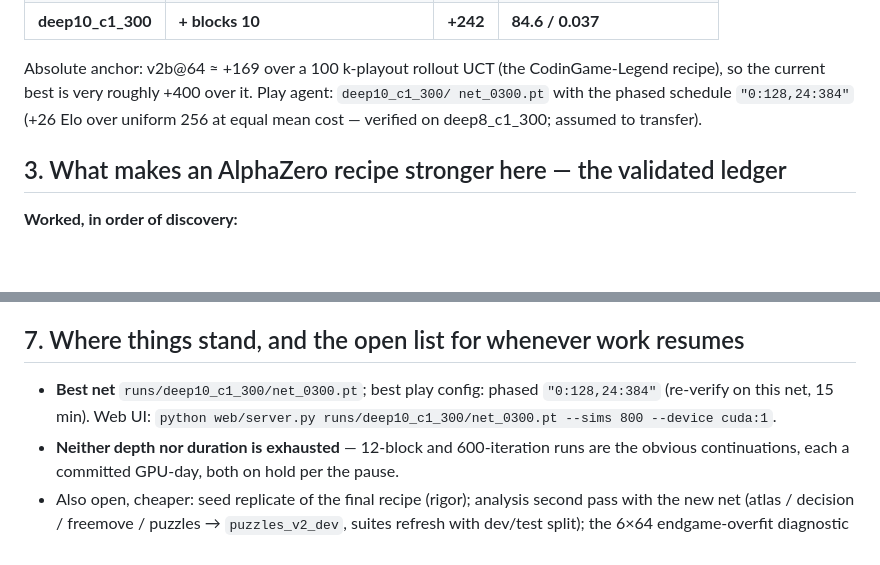
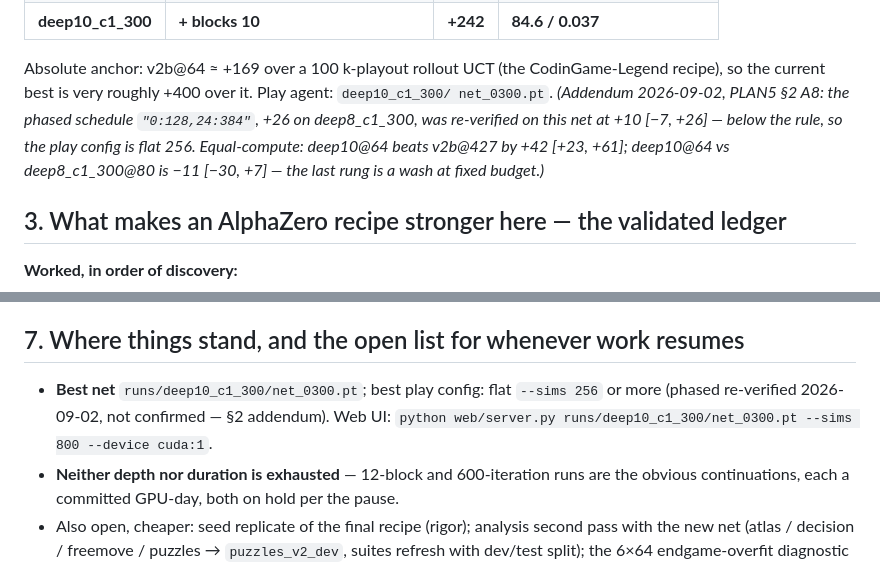
Before and after one commit to jpeponis/uttt-zero, a Markdown page: RETROSPECTIVE.md, 2 parts joined by grey strips. GitHub-like rendering; blank space fills up the shorter version.

Commit message:
RETROSPECTIVE: A8 addendum (phased schedule not confirmed on deep10; equal-compute results)
Co-Authored-By: Claude Fable 5 <noreply@anthropic.com>
Claude-Session: https://claude.ai/code/session_012ESiPAWFdH8MDxz1pevqEq

```diff
--- a/RETROSPECTIVE.md
+++ b/RETROSPECTIVE.md
@@ -33,8 +33,10 @@ called for. Sources: PLAN2–PLAN4, NOTES-v2, the three reviews, `runs/*/analysi
 
 Absolute anchor: v2b@64 ≈ +169 over a 100 k-playout rollout UCT (the CodinGame-Legend
 recipe), so the current best is very roughly +400 over it. Play agent: `deep10_c1_300/
-net_0300.pt` with the phased schedule `"0:128,24:384"` (+26 Elo over uniform 256 at equal
-mean cost — verified on deep8_c1_300; assumed to transfer).
+net_0300.pt`. *(Addendum 2026-09-02, PLAN5 §2 A8: the phased schedule `"0:128,24:384"`,
++26 on deep8_c1_300, was re-verified on this net at +10 [−7, +26] — below the rule, so
+the play config is flat 256. Equal-compute: deep10@64 beats v2b@427 by +42 [+23, +61];
+deep10@64 vs deep8_c1_300@80 is −11 [−30, +7] — the last rung is a wash at fixed budget.)*
 
 ## 3. What makes an AlphaZero recipe stronger here — the validated ledger
 
@@ -128,9 +130,9 @@ Unchanged from PLAN3 §5 except where noted:
 
 ## 7. Where things stand, and the open list for whenever work resumes
 
-- **Best net** `runs/deep10_c1_300/net_0300.pt`; best play config: phased
-  `"0:128,24:384"` (re-verify on this net, 15 min). Web UI: `python web/server.py
-  runs/deep10_c1_300/net_0300.pt --sims 800 --device cuda:1`.
+- **Best net** `runs/deep10_c1_300/net_0300.pt`; best play config: flat `--sims 256`
+  or more (phased re-verified 2026-09-02, not confirmed — §2 addendum). Web UI:
+  `python web/server.py runs/deep10_c1_300/net_0300.pt --sims 800 --device cuda:1`.
 - **Neither depth nor duration is exhausted** — 12-block and 600-iteration runs are the
   obvious continuations, each a committed GPU-day, both on hold per the pause.
 - Also open, cheaper: seed replicate of the final recipe (rigor); analysis second pass
```
